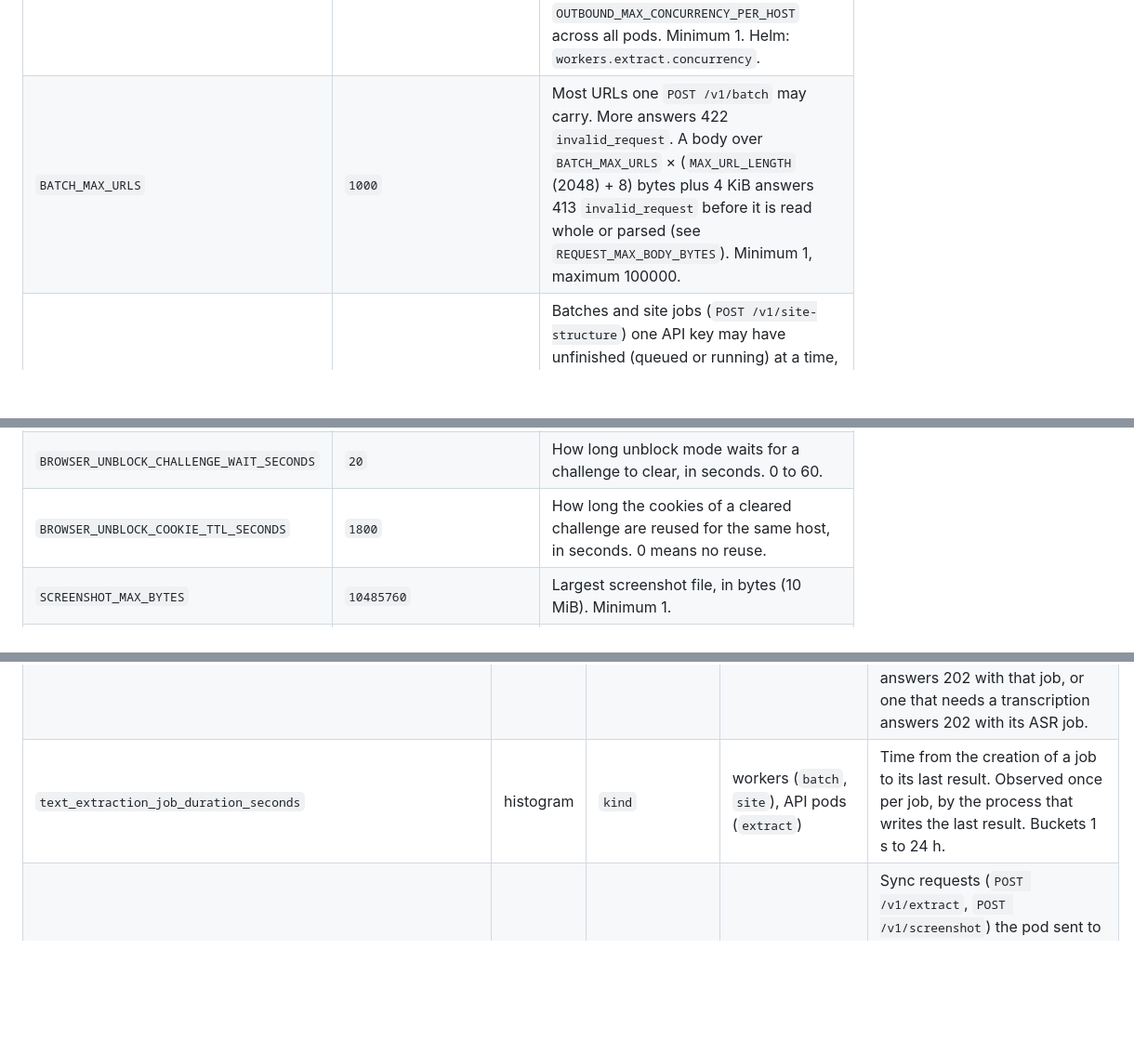
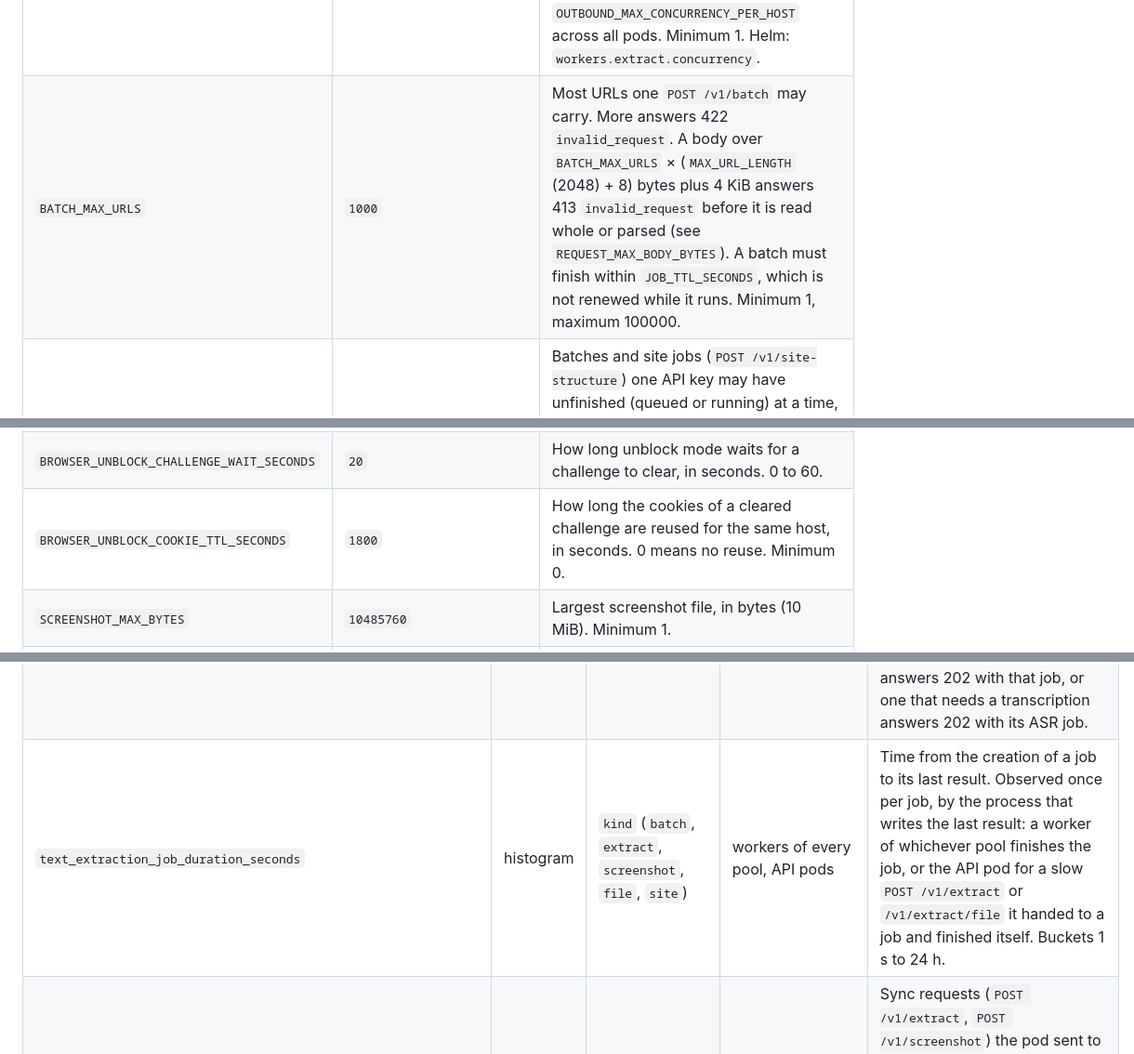
Before and after one commit to janschachtschabel/text-extraction, a Markdown page: docs/configuration.md, 3 parts joined by grey strips. Shown at 93% size. Drawn GitHub-style; blank space fills up the shorter version.

```diff
--- a/docs/configuration.md
+++ b/docs/configuration.md
@@ -60,7 +60,7 @@ chart overrides `PUBLIC_PORT`, `INTERNAL_PORT` and `VALKEY_URL`, `JOBS_ENABLED`
 | `JOB_ITEM_MAX_ATTEMPTS` | `5` | How often one job item may lose its worker lease (the worker died or hung past the lease) or be deferred (its host was paused or busy) before it fails. The counter covers both; a lost lease beyond it fails the item with `internal_error` (retryable). Minimum 1. |
 | `SCHEDULER_CLAIM_SCAN_BUDGET` | `200` | Client-domain pairs one claim of the job queue looks at, at most. A claim that finds nothing within the budget answers "try again in 0.05 s", and the next claim goes on where it stopped (a client whose domains the budget ran out in moves to the end of the rotation), so fairness holds across claims. Workers back off from 0.05 s up to 1 s while such answers repeat. It bounds the time one claim blocks Valkey when many domains are deferred or at their limit. Minimum 1, maximum 5000. |
 | `WORKER_CONCURRENCY` | `8` | Job items one extract worker pod (`text-extraction-worker`) processes at once. Conversions are still capped by `CONVERT_CONCURRENCY` in that pod, and requests to one host by `OUTBOUND_MAX_CONCURRENCY_PER_HOST` across all pods. Minimum 1. Helm: `workers.extract.concurrency`. |
-| `BATCH_MAX_URLS` | `1000` | Most URLs one `POST /v1/batch` may carry. More answers 422 `invalid_request`. A body over `BATCH_MAX_URLS` × (`MAX_URL_LENGTH` (2048) + 8) bytes plus 4 KiB answers 413 `invalid_request` before it is read whole or parsed (see `REQUEST_MAX_BODY_BYTES`). Minimum 1, maximum 100000. |
+| `BATCH_MAX_URLS` | `1000` | Most URLs one `POST /v1/batch` may carry. More answers 422 `invalid_request`. A body over `BATCH_MAX_URLS` × (`MAX_URL_LENGTH` (2048) + 8) bytes plus 4 KiB answers 413 `invalid_request` before it is read whole or parsed (see `REQUEST_MAX_BODY_BYTES`). A batch must finish within `JOB_TTL_SECONDS`, which is not renewed while it runs. Minimum 1, maximum 100000. |
 | `BATCH_MAX_OPEN_PER_CLIENT` | `5` | Batches and site jobs (`POST /v1/site-structure`) one API key may have unfinished (queued or running) at a time, both kinds counted together. The next `POST /v1/batch` or `POST /v1/site-structure` answers 429 `rate_limited` (retryable, `Retry-After: 60`) until one completes or expires. With `AUTH_MODE=none` all callers share one anonymous owner, so the limit applies to the whole deployment, and every caller can read every job. Minimum 1. |
 | `JOBS_ENABLED` | `true` | `false` makes `POST /v1/batch`, `POST /v1/site-structure`, `GET /v1/jobs/{id}` and `DELETE /v1/jobs/{id}` answer 503 `internal_error` ("Jobs are disabled on this deployment."), for API pods without workers. `POST /v1/extract` then ignores `wait_seconds` and answers when the extraction ends. Screenshots are still taken, but their files cannot be downloaded (the artifact route is a job route), so keep jobs on with browser mode. Helm: `jobs.enabled`; unset, the chart renders `true` while `workers.extract.enabled` is true and `false` when the extract workers are off, so an install without workers does not accept jobs nobody works on. Set `jobs.enabled=true` to keep jobs on with workers that run elsewhere. KEDA and the queue alerts read the queue gauges, which only API pods with `JOBS_ENABLED=true` export. |
 | `EXTRACT_MAX_BACKGROUND` | `32` | Extractions one API pod holds for `POST /v1/extract` requests with `wait_seconds` (the ones that became a job and the ones still waiting), at most. Beyond it a request does not become a job: it keeps waiting for its result and answers 200 (or its error). Bounds the pod's memory and the tasks the shutdown waits for. Minimum 1. |
@@ -79,7 +79,7 @@ chart overrides `PUBLIC_PORT`, `INTERNAL_PORT` and `VALKEY_URL`, `JOBS_ENABLED`
 | `BROWSER_UNBLOCK_HEADLESS` | `false` | Run the unblock browser without a window. Many challenges need a headed browser, which needs a display in the container. |
 | `BROWSER_UNBLOCK_TIMEOUT_SECONDS` | `60` | Time budget of one page in unblock mode, in seconds. 10 to 180. |
 | `BROWSER_UNBLOCK_CHALLENGE_WAIT_SECONDS` | `20` | How long unblock mode waits for a challenge to clear, in seconds. 0 to 60. |
-| `BROWSER_UNBLOCK_COOKIE_TTL_SECONDS` | `1800` | How long the cookies of a cleared challenge are reused for the same host, in seconds. 0 means no reuse. |
+| `BROWSER_UNBLOCK_COOKIE_TTL_SECONDS` | `1800` | How long the cookies of a cleared challenge are reused for the same host, in seconds. 0 means no reuse. Minimum 0. |
 | `SCREENSHOT_MAX_BYTES` | `10485760` | Largest screenshot file, in bytes (10 MiB). Minimum 1. |
 | `SCREENSHOT_MAX_HEIGHT_PX` | `16384` | Tallest screenshot, in pixels; a longer page is cut. 1080 to 32768. |
 | `ARTIFACT_TTL_SECONDS` | `3600` | How long a screenshot stays available for download (`GET /v1/jobs/{id}/artifacts/screenshot.png`), in seconds. The download is a job route: it needs `JOBS_ENABLED=true` (otherwise 503), so a deployment that takes screenshots keeps jobs on. Minimum 60. |
@@ -1098,7 +1110,7 @@ The job system exports these besides the HTTP and extraction metrics:
 | `text_extraction_valkey_max_memory_bytes` | gauge | none | API pods, workers | Valkey's `maxmemory` (0: no limit), read with the used memory. The Helm alert `TextExtractionValkeyMemoryHigh` fires when used / max stays above `alerts.valkeyMemoryRatio` (0.8) for 10 minutes. |
 | `text_extraction_event_loop_lag_seconds` | histogram | none | extract workers | How much later than asked the worker's event loop woke from a 0.5 s sleep, sampled from start to shutdown: the time it ran other work without yielding (for example packing and encoding a large sitemap's parts). Buckets 1 ms to 30 s. |
 | `text_extraction_jobs_created_total` | counter | `kind` (`batch`, `extract`, `screenshot`, `file`, `site`) | API pods | Jobs accepted by the pod: a batch or a site job counts once it is enqueued and answered with 202 (a refused one, or one given back after a failed enqueue, does not); an `extract` job counts when a slow `POST /v1/extract` is handed over to a job, a `file` job when a slow `POST /v1/extract/file` is, and an `extract`, `screenshot` or `file` job when a sync request that waits for the browser, Docling, nlp or llm worker answers 202 with that job, or one that needs a transcription answers 202 with its ASR job. |
-| `text_extraction_job_duration_seconds` | histogram | `kind` | workers (`batch`, `site`), API pods (`extract`) | Time from the creation of a job to its last result. Observed once per job, by the process that writes the last result. Buckets 1 s to 24 h. |
+| `text_extraction_job_duration_seconds` | histogram | `kind` (`batch`, `extract`, `screenshot`, `file`, `site`) | workers of every pool, API pods | Time from the creation of a job to its last result. Observed once per job, by the process that writes the last result: a worker of whichever pool finishes the job, or the API pod for a slow `POST /v1/extract` or `/v1/extract/file` it handed to a job and finished itself. Buckets 1 s to 24 h. |
 | `text_extraction_browser_dispatch_total` | counter | `outcome` (`rendered`, `not_claimed`, `no_result`, `handed_over`, `backend_error`) | API pods (with `BROWSER_ENABLED`) | Sync requests (`POST /v1/extract`, `POST /v1/screenshot`) the pod sent to the browser workers, by how the wait ended: `rendered` (the worker's result came back), `not_claimed` (no worker took the page within `BROWSER_QUEUE_WAIT_SECONDS`), `no_result` (taken, but no result by the render deadline + 5 s, or the job was gone), `handed_over` (answered 202; the worker writes the job's result) or `backend_error` (Valkey failed). `not_claimed`, `no_result` and `backend_error` answer `auto` with its fast result and the warning `browser_unavailable`, and `browser` and screenshots with `timeout` (or 503): alert on their rate to see sync requests that silently fell back to fast mode. Every outcome is exported as 0 from the start. Use `sum()` over pods. |
 | `text_extraction_docling_dispatch_total` | counter | `outcome` (`answered`, `not_claimed`, `no_result`, `handed_over`, `backend_error`, `memory_guard`, `open_limit`, `input_budget`) | API pods and extract workers (with `DOCLING_ENABLED` and `JOBS_ENABLED`) | Sync requests (`POST /v1/extract`, `POST /v1/extract/file`) that needed OCR, by how the hand-over to the Docling workers ended: `answered` (the worker's result came back), `not_claimed` (no worker claimed the item within `DOCLING_SYNC_WAIT_SECONDS`), `no_result` (claimed, but no result in time, or the job was gone), `handed_over` (answered 202, or the document joined the request's own job), `backend_error` (Valkey failed), `memory_guard` (Valkey's memory guard was high), `open_limit` (the key had `DOCLING_MAX_OPEN_PER_CLIENT` unfinished Docling jobs) or `input_budget` (the inputs of all jobs would exceed `DOCLING_INPUT_BUDGET_BYTES`); the last three dispatch nothing. Extract workers count the batch items they could not move to the Docling workers (`memory_guard`, `input_budget`). Every outcome but `answered` and `handed_over` answers without OCR (`ocr_unavailable`, or a retryable failure for an image). Every outcome is exported as 0 from the start. Use `sum()` over pods. |
 | `text_extraction_asr_dispatch_total` | counter | `outcome` (`handed_over`, `backend_error`, `memory_guard`, `open_limit`, `input_budget`) | API pods and extract workers (with `ASR_ENABLED` and `JOBS_ENABLED`) | Media that needed a transcription (`transcribe: true` on `POST /v1/extract`, an audio or video upload on `POST /v1/extract/file`), by how the hand-over to the ASR workers ended: `handed_over` (the job was queued and answered 202, or the media joined the request's own job), `backend_error` (Valkey failed), `memory_guard` (Valkey's memory guard was high), `open_limit` (the key had `ASR_MAX_OPEN_PER_CLIENT` unfinished ASR jobs) or `input_budget` (the inputs of all jobs would exceed `DOCLING_INPUT_BUDGET_BYTES`); the last four answer without a transcription (`asr_unavailable`, or a retryable failure for a media file or an upload). Nothing waits for a transcription, so there is no `answered`. Extract workers count the batch items they could not move to the ASR workers (`memory_guard`, `input_budget`). Every outcome is exported as 0 from the start. Use `sum()` over pods. |
```
Also changed, not shown: other parts of docs/configuration.md (+26 -14 lines), 2 other files.
